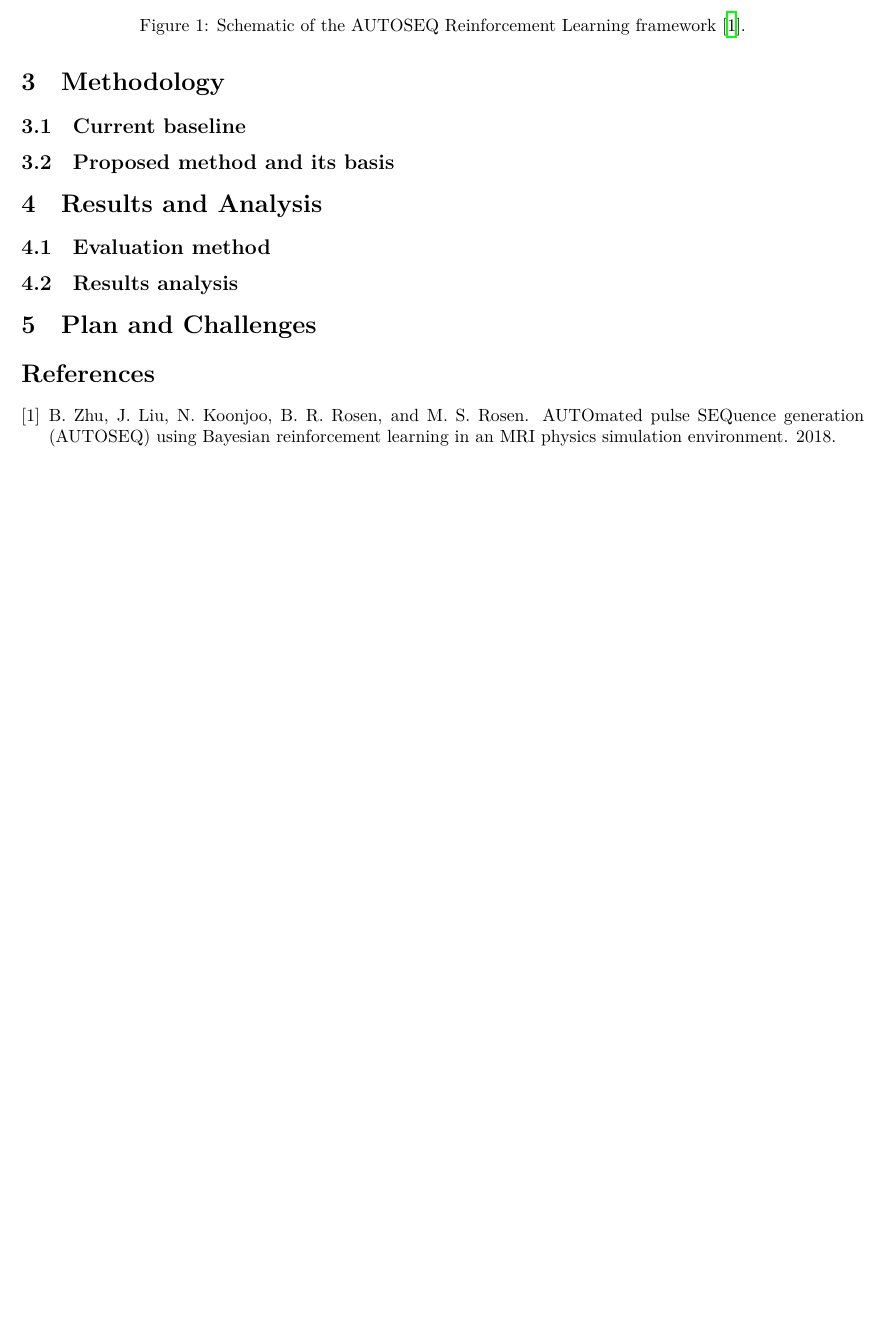
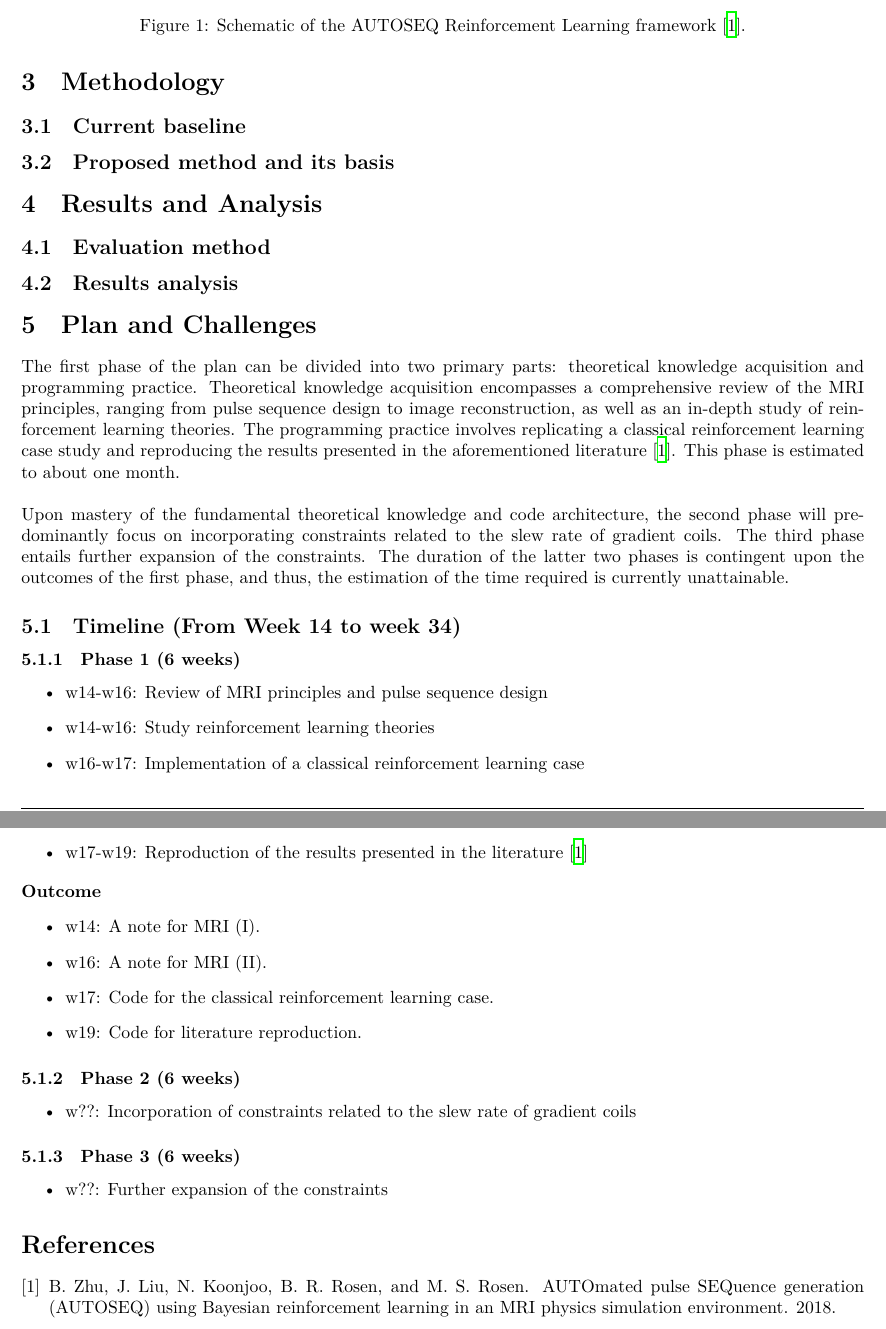
Before and after one commit to chongfengling/MRI-pulse-sequence-optimization, a LaTeX document (progress_outline/PHAS0077_outline_22108699.tex, which reads progress_outline/5_plan.tex): part of page 4 of 4 before the commit and two parts of pages 4 and 5 of 5 after it, the two joined at a grey line, cut so that both start at the same text, the shorter picture padded with empty space. Compiled offline with XeLaTeX.

Commit message:
add plan for the first phase

```diff
--- a/progress_outline/5_plan.tex
+++ b/progress_outline/5_plan.tex
@@ -1 +1,30 @@
 \section{Plan and Challenges}
+The first phase of the plan can be divided into two primary parts: theoretical knowledge acquisition and programming practice. Theoretical knowledge acquisition encompasses a comprehensive review of the MRI principles, ranging from pulse sequence design to image reconstruction, as well as an in-depth study of reinforcement learning theories. The programming practice involves replicating a classical reinforcement learning case study and reproducing the results presented in the aforementioned literature \citep{0438}. This phase is estimated to about one month.
+\\\\
+Upon mastery of the fundamental theoretical knowledge and code architecture, the second phase will predominantly focus on incorporating constraints related to the slew rate of gradient coils. The third phase entails further expansion of the constraints. The duration of the latter two phases is contingent upon the outcomes of the first phase, and thus, the estimation of the time required is currently unattainable.
+
+\subsection{Timeline (From Week 14 to week 34)}
+\subsubsection{Phase 1 (6 weeks)}
+\begin{itemize}
+    \item w14-w16: Review of MRI principles and pulse sequence design
+    \item w14-w16: Study reinforcement learning theories
+    \item w16-w17: Implementation of a classical reinforcement learning case
+    \item w17-w19: Reproduction of the results presented in the literature \citep{0438}
+\end{itemize}
+\textbf{Outcome}
+\begin{itemize}
+    \item w14: A note for MRI (I).
+    \item w16: A note for MRI (II).
+    \item w17: Code for the classical reinforcement learning case.
+    \item w19: Code for literature reproduction.
+\end{itemize}
+
+\subsubsection{Phase 2 (6 weeks)}
+\begin{itemize}
+    \item w??: Incorporation of constraints related to the slew rate of gradient coils
+\end{itemize}
+
+\subsubsection{Phase 3 (6 weeks)}
+\begin{itemize}
+    \item w??: Further expansion of the constraints
+\end{itemize}
```
